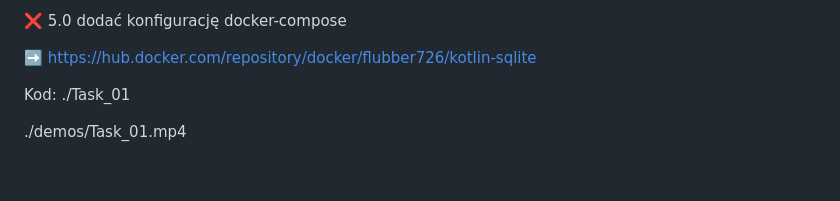
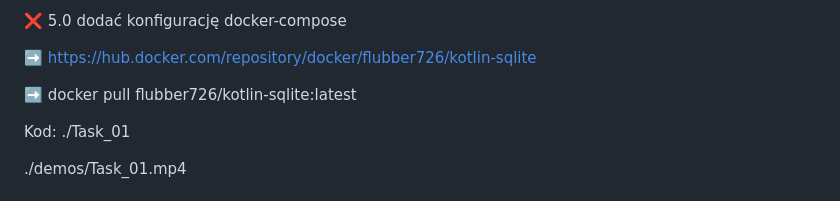
Before and after one commit to jacek-golebiowski/ebiznes25, a Markdown page: README.md, the part around the change. Drawn GitHub-style; blank space fills up the shorter version.

Commit message:
Update the link to docker hub again

```diff
--- a/README.md
+++ b/README.md
@@ -15,6 +15,8 @@ przez CMD oraz gradle https://github.com/jacek-golebiowski/ebiznes25/commit/d501
 ❌ 5.0 dodać konfigurację docker-compose
 
 ➡️ https://hub.docker.com/repository/docker/flubber726/kotlin-sqlite
+
+➡️ docker pull flubber726/kotlin-sqlite:latest
 
 Kod: ./Task_01
 
```
